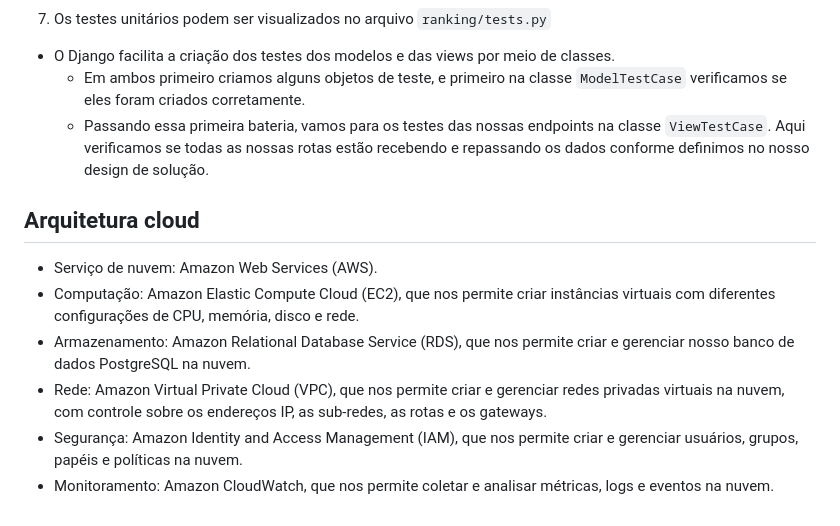
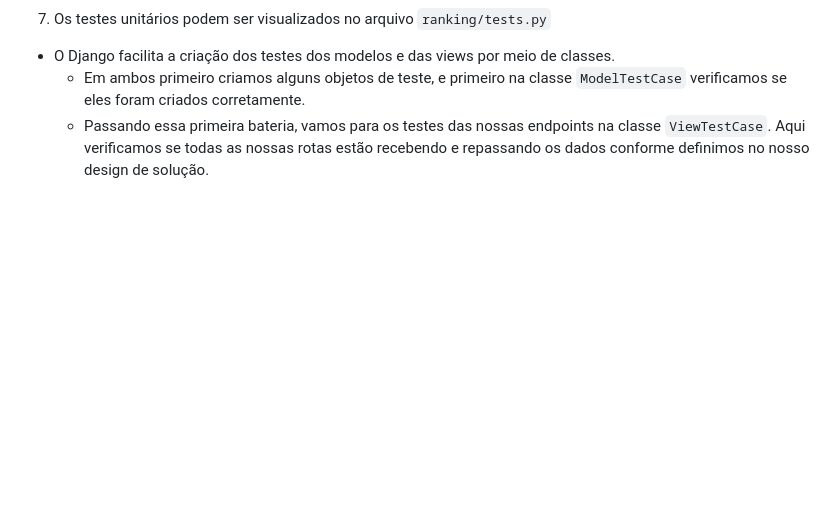
Before and after one commit to luizgubarichello/DNC_challenge, a Markdown page: readme.MD, the part around the change. Drawn GitHub-style; blank space fills up the shorter version.

```diff
--- a/readme.MD
+++ b/readme.MD
@@ -88,12 +88,3 @@ Para instalar e usar este projeto, siga os seguintes passos:
 - O Django facilita a criação dos testes dos modelos e das views por meio de classes.
     - Em ambos primeiro criamos alguns objetos de teste, e primeiro na classe `ModelTestCase` verificamos se eles foram criados corretamente.
     - Passando essa primeira bateria, vamos para os testes das nossas endpoints na classe `ViewTestCase`. Aqui verificamos se todas as nossas rotas estão recebendo e repassando os dados conforme definimos no nosso design de solução.
-
-## Arquitetura cloud
-
-- Serviço de nuvem: Amazon Web Services (AWS).
-- Computação: Amazon Elastic Compute Cloud (EC2), que nos permite criar instâncias virtuais com diferentes configurações de CPU, memória, disco e rede.
-- Armazenamento: Amazon Relational Database Service (RDS), que nos permite criar e gerenciar nosso banco de dados PostgreSQL na nuvem.
-- Rede: Amazon Virtual Private Cloud (VPC), que nos permite criar e gerenciar redes privadas virtuais na nuvem, com controle sobre os endereços IP, as sub-redes, as rotas e os gateways.
-- Segurança: Amazon Identity and Access Management (IAM), que nos permite criar e gerenciar usuários, grupos, papéis e políticas na nuvem.
-- Monitoramento: Amazon CloudWatch, que nos permite coletar e analisar métricas, logs e eventos na nuvem.
```
